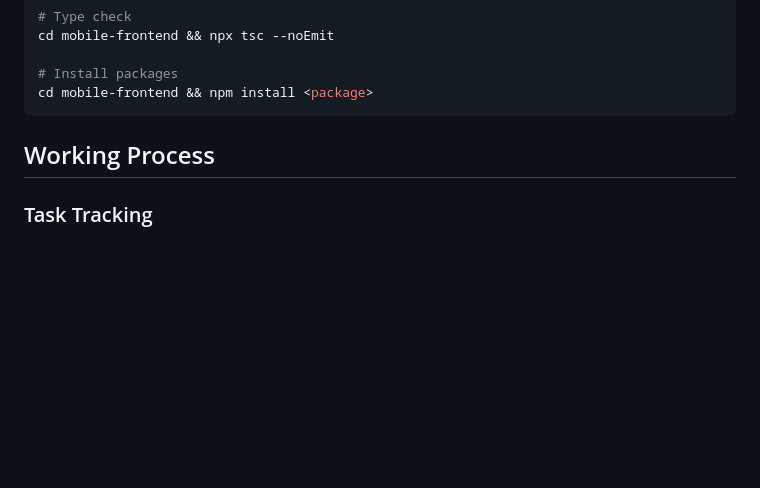
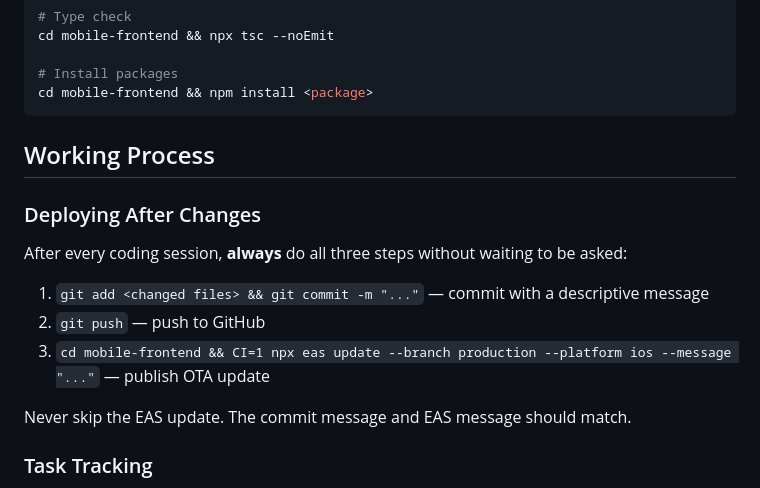
Before and after one commit to LeonMenzies/Gym, a Markdown page: CLAUDE.md, the part around the change. Rendered like a GitHub page; blank space fills up the shorter version.

Commit message:
Add deploy instructions to CLAUDE.md: always commit, push, and EAS update
Co-Authored-By: Claude Sonnet 4.6 <noreply@anthropic.com>

```diff
--- a/CLAUDE.md
+++ b/CLAUDE.md
@@ -85,6 +85,14 @@ cd mobile-frontend && npm install <package>
 
 ## Working Process
 
+### Deploying After Changes
+After every coding session, **always** do all three steps without waiting to be asked:
+1. `git add <changed files> && git commit -m "..."` — commit with a descriptive message
+2. `git push` — push to GitHub
+3. `cd mobile-frontend && CI=1 npx eas update --branch production --platform ios --message "..."` — publish OTA update
+
+Never skip the EAS update. The commit message and EAS message should match.
+
 ### Task Tracking
 - For any non-trivial task (3+ steps), use the **TaskCreate/TaskUpdate/TaskList** tools to maintain a live task list
 - Mark tasks `in_progress` before starting, `completed` when done — keep the list current so progress is always visible
```
